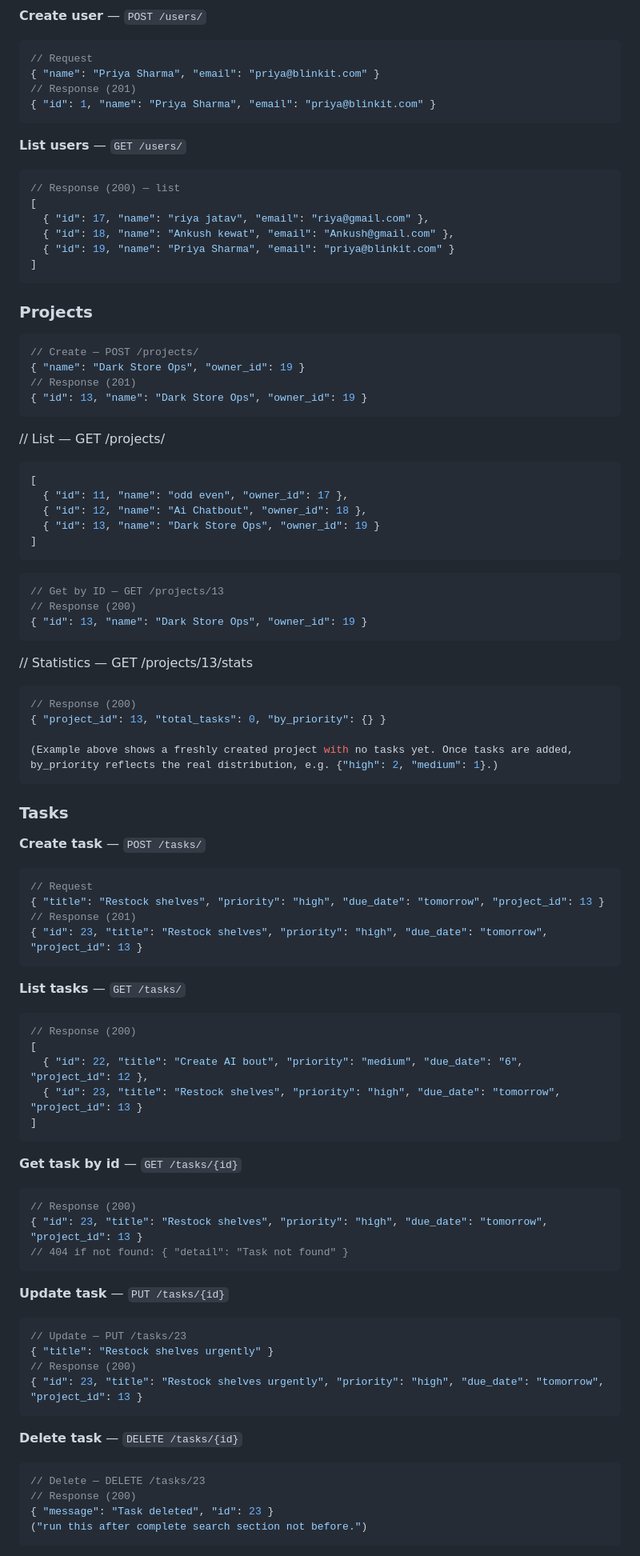
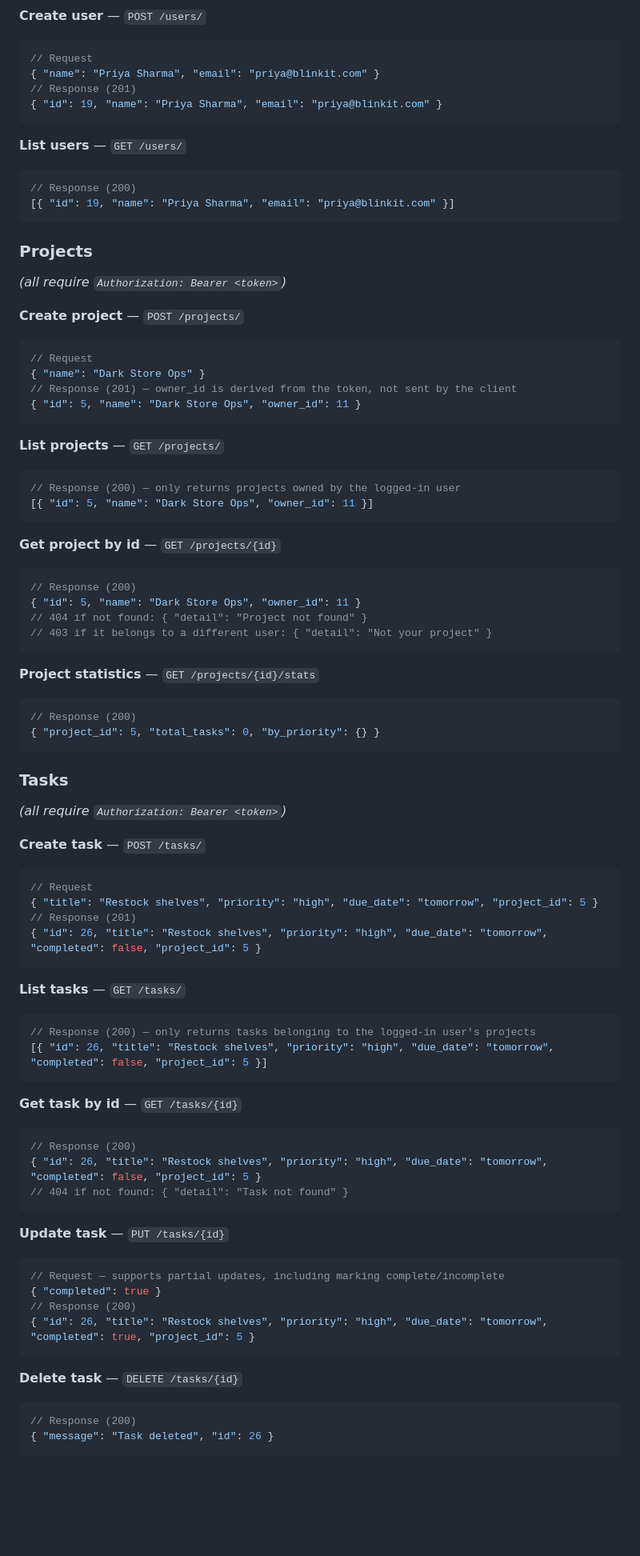
Before and after one commit to Abhishekke277/taskflow, a Markdown page: README.md, the part around one of its changes. Shown at 80% size. GitHub-like rendering; blank space fills up the shorter version.

Commit message:
Fully update README with authenticated endpoint examples, updated schema, and auth documentation

````diff
--- a/README.md
+++ b/README.md
@@ -68,86 +140,81 @@ Base URL: `http://127.0.0.1:8000`
 // Request
 { "name": "Priya Sharma", "email": "priya@blinkit.com" }
 // Response (201)
-{ "id": 1, "name": "Priya Sharma", "email": "priya@blinkit.com" }
+{ "id": 19, "name": "Priya Sharma", "email": "priya@blinkit.com" }
 ```
 
 **List users** — `GET /users/`
 ```json
-// Response (200) — list
-[
-  { "id": 17, "name": "riya jatav", "email": "riya@gmail.com" },
-  { "id": 18, "name": "Ankush kewat", "email": "Ankush@gmail.com" },
-  { "id": 19, "name": "Priya Sharma", "email": "priya@blinkit.com" }
-]
-```
-### Projects
-```json
-// Create — POST /projects/
-{ "name": "Dark Store Ops", "owner_id": 19 }
-// Response (201)
-{ "id": 13, "name": "Dark Store Ops", "owner_id": 19 }
+// Response (200)
+[{ "id": 19, "name": "Priya Sharma", "email": "priya@blinkit.com" }]
 ```
 
-// List — GET /projects/
+### Projects
+*(all require `Authorization: Bearer <token>`)*
+
+**Create project** — `POST /projects/`
 ```json
-[
-  { "id": 11, "name": "odd even", "owner_id": 17 },
-  { "id": 12, "name": "Ai Chatbout", "owner_id": 18 },
-  { "id": 13, "name": "Dark Store Ops", "owner_id": 19 }
-]
-```
-```json
-// Get by ID — GET /projects/13
-// Response (200)
-{ "id": 13, "name": "Dark Store Ops", "owner_id": 19 }
+// Request
+{ "name": "Dark Store Ops" }
+// Response (201) — owner_id is derived from the token, not sent by the client
+{ "id": 5, "name": "Dark Store Ops", "owner_id": 11 }
 ```
 
-// Statistics — GET /projects/13/stats
+**List projects** — `GET /projects/`
+```json
+// Response (200) — only returns projects owned by the logged-in user
+[{ "id": 5, "name": "Dark Store Ops", "owner_id": 11 }]
+```
+
+**Get project by id** — `GET /projects/{id}`
 ```json
 // Response (200)
-{ "project_id": 13, "total_tasks": 0, "by_priority": {} }
+{ "id": 5, "name": "Dark Store Ops", "owner_id": 11 }
+// 404 if not found: { "detail": "Project not found" }
+// 403 if it belongs to a different user: { "detail": "Not your project" }
+```
 
-(Example above shows a freshly created project with no tasks yet. Once tasks are added, by_priority reflects the real distribution, e.g. {"high": 2, "medium": 1}.)
+**Project statistics** — `GET /projects/{id}/stats`
+```json
+// Response (200)
+{ "project_id": 5, "total_tasks": 0, "by_priority": {} }
 ```
+
 ### Tasks
+*(all require `Authorization: Bearer <token>`)*
 
 **Create task** — `POST /tasks/`
 ```json
 // Request
-{ "title": "Restock shelves", "priority": "high", "due_date": "tomorrow", "project_id": 13 }
+{ "title": "Restock shelves", "priority": "high", "due_date": "tomorrow", "project_id": 5 }
 // Response (201)
-{ "id": 23, "title": "Restock shelves", "priority": "high", "due_date": "tomorrow", "project_id": 13 }
+{ "id": 26, "title": "Restock shelves", "priority": "high", "due_date": "tomorrow", "completed": false, "project_id": 5 }
 ```
 
 **List tasks** — `GET /tasks/`
 ```json
-// Response (200)
-[
-  { "id": 22, "title": "Create AI bout", "priority": "medium", "due_date": "6", "project_id": 12 },
-  { "id": 23, "title": "Restock shelves", "priority": "high", "due_date": "tomorrow", "project_id": 13 }
-]
+// Response (200) — only returns tasks belonging to the logged-in user's projects
+[{ "id": 26, "title": "Restock shelves", "priority": "high", "due_date": "tomorrow", "completed": false, "project_id": 5 }]
 ```
 
 **Get task by id** — `GET /tasks/{id}`
 ```json
 // Response (200)
-{ "id": 23, "title": "Restock shelves", "priority": "high", "due_date": "tomorrow", "project_id": 13 }
+{ "id": 26, "title": "Restock shelves", "priority": "high", "due_date": "tomorrow", "completed": false, "project_id": 5 }
 // 404 if not found: { "detail": "Task not found" }
 ```
 
 **Update task** — `PUT /tasks/{id}`
 ```json
-// Update — PUT /tasks/23
-{ "title": "Restock shelves urgently" }
+// Request — supports partial updates, including marking complete/incomplete
+{ "completed": true }
 // Response (200)
-{ "id": 23, "title": "Restock shelves urgently", "priority": "high", "due_date": "tomorrow", "project_id": 13 }
+{ "id": 26, "title": "Restock shelves", "priority": "high", "due_date": "tomorrow", "completed": true, "project_id": 5 }
 ```
 
 **Delete task** — `DELETE /tasks/{id}`
 ```json
-// Delete — DELETE /tasks/23
 // Response (200)
-{ "message": "Task deleted", "id": 23 }
-("run this after complete search section not before.")
+{ "message": "Task deleted", "id": 26 }
 ```
 
````
Also changed, not shown: other parts of README.md (+129 -41 lines).
